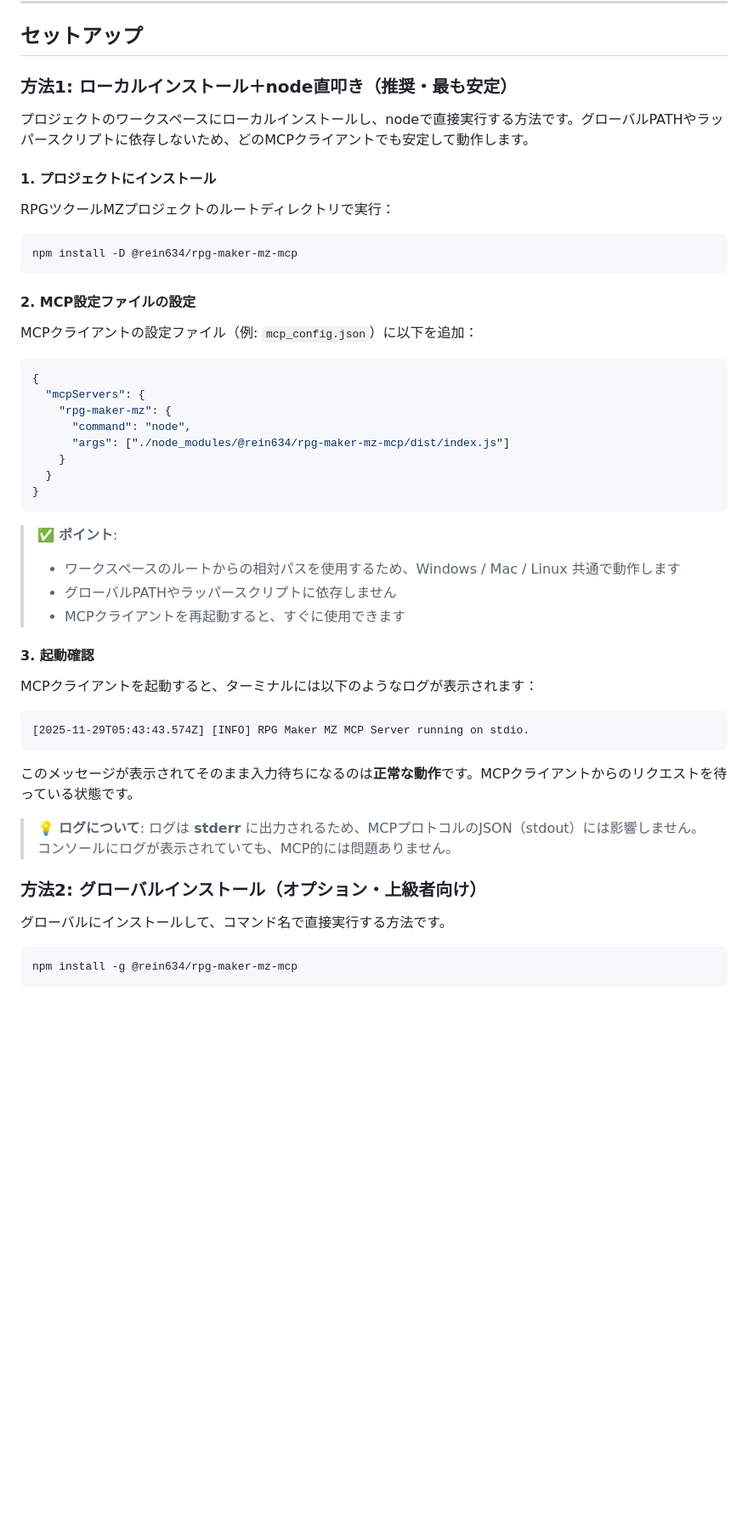
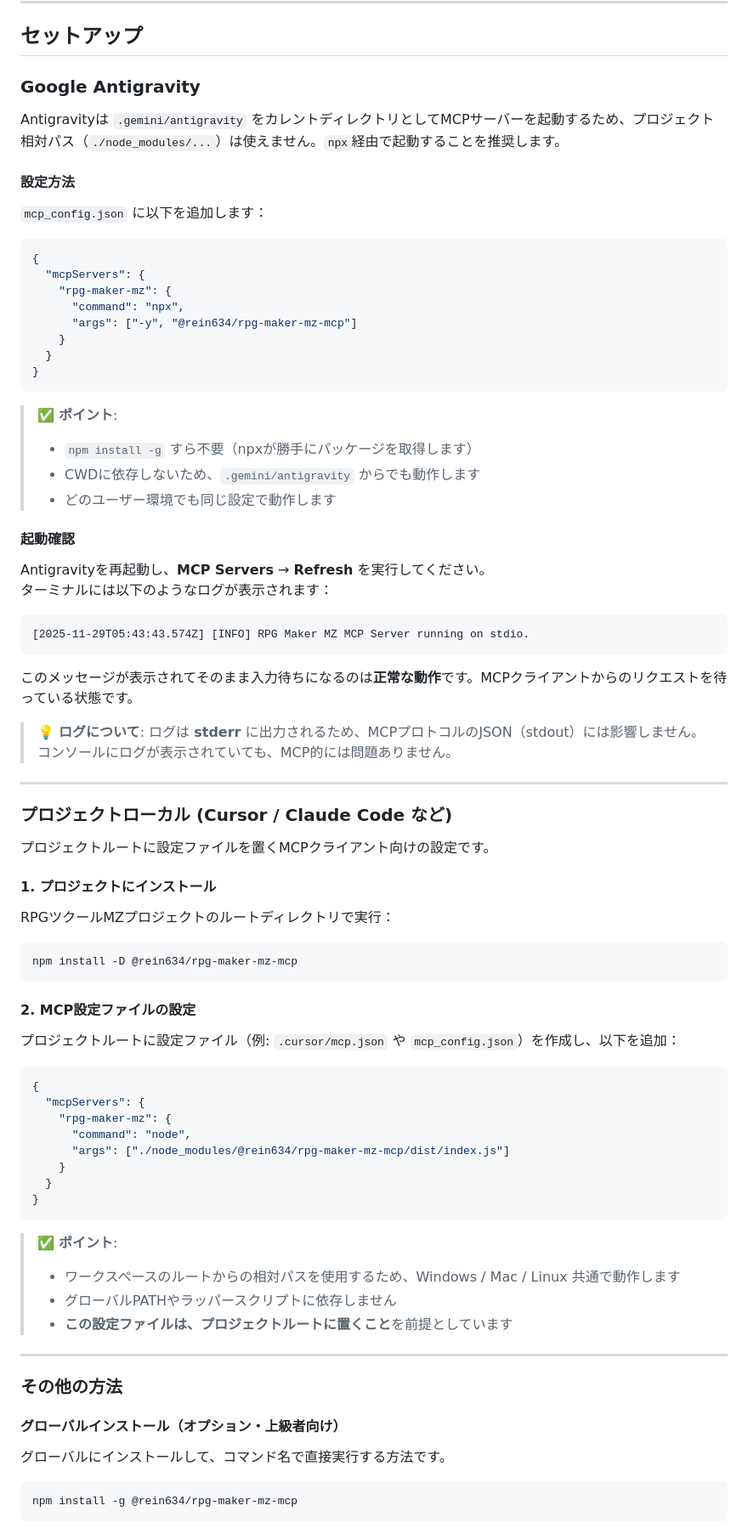
Before and after one commit to rein1225/RPGMakerMZ_MCP, a Markdown page: README.md, the part around the change printed below. Shown: that part at 85% size. Rendered like a GitHub page; blank space fills up the shorter version.

Commit message:
docs: README更新 - Antigravity用とプロジェクトローカル用で設定方法を分離

````diff
--- a/README.md
+++ b/README.md
@@ -59,9 +61,48 @@
 
 ## セットアップ
 
-### 方法1: ローカルインストール＋node直叩き（推奨・最も安定）
+### Google Antigravity
 
-プロジェクトのワークスペースにローカルインストールし、nodeで直接実行する方法です。グローバルPATHやラッパースクリプトに依存しないため、どのMCPクライアントでも安定して動作します。
+Antigravityは `.gemini/antigravity` をカレントディレクトリとしてMCPサーバーを起動するため、プロジェクト相対パス（`./node_modules/...`）は使えません。`npx`経由で起動することを推奨します。
+
+#### 設定方法
+
+`mcp_config.json` に以下を追加します：
+
+```json
+{
+  "mcpServers": {
+    "rpg-maker-mz": {
+      "command": "npx",
+      "args": ["-y", "@rein634/rpg-maker-mz-mcp"]
+    }
+  }
+}
+```
+
+> ✅ **ポイント**:
+> - `npm install -g` すら不要（npxが勝手にパッケージを取得します）
+> - CWDに依存しないため、`.gemini/antigravity` からでも動作します
+> - どのユーザー環境でも同じ設定で動作します
+
+#### 起動確認
+
+Antigravityを再起動し、**MCP Servers** → **Refresh** を実行してください。
+ターミナルには以下のようなログが表示されます：
+
+```text
+[2025-11-29T05:43:43.574Z] [INFO] RPG Maker MZ MCP Server running on stdio.
+```
+
+このメッセージが表示されてそのまま入力待ちになるのは**正常な動作**です。MCPクライアントからのリクエストを待っている状態です。
+
+> 💡 **ログについて**: ログは **stderr** に出力されるため、MCPプロトコルのJSON（stdout）には影響しません。コンソールにログが表示されていても、MCP的には問題ありません。
+
+---
+
+### プロジェクトローカル (Cursor / Claude Code など)
+
+プロジェクトルートに設定ファイルを置くMCPクライアント向けの設定です。
 
 #### 1. プロジェクトにインストール
 
@@ -73,7 +114,7 @@ npm install -D @rein634/rpg-maker-mz-mcp
 
 #### 2. MCP設定ファイルの設定
 
-MCPクライアントの設定ファイル（例: `mcp_config.json`）に以下を追加：
+プロジェクトルートに設定ファイル（例: `.cursor/mcp.json` や `mcp_config.json`）を作成し、以下を追加：
 
 ```json
 {
@@ -89,21 +130,13 @@ MCPクライアントの設定ファイル（例: `mcp_config.json`）に以下
 > ✅ **ポイント**:
 > - ワークスペースのルートからの相対パスを使用するため、Windows / Mac / Linux 共通で動作します
 > - グローバルPATHやラッパースクリプトに依存しません
-> - MCPクライアントを再起動すると、すぐに使用できます
+> - **この設定ファイルは、プロジェクトルートに置くこと**を前提としています
 
-#### 3. 起動確認
+---
 
-MCPクライアントを起動すると、ターミナルには以下のようなログが表示されます：
+### その他の方法
 
-```text
-[2025-11-29T05:43:43.574Z] [INFO] RPG Maker MZ MCP Server running on stdio.
-```
-
-このメッセージが表示されてそのまま入力待ちになるのは**正常な動作**です。MCPクライアントからのリクエストを待っている状態です。
-
-> 💡 **ログについて**: ログは **stderr** に出力されるため、MCPプロトコルのJSON（stdout）には影響しません。コンソールにログが表示されていても、MCP的には問題ありません。
-
-### 方法2: グローバルインストール（オプション・上級者向け）
+#### グローバルインストール（オプション・上級者向け）
 
 グローバルにインストールして、コマンド名で直接実行する方法です。
 
````
Also changed, not shown: other parts of README.md (+35 -44 lines).
